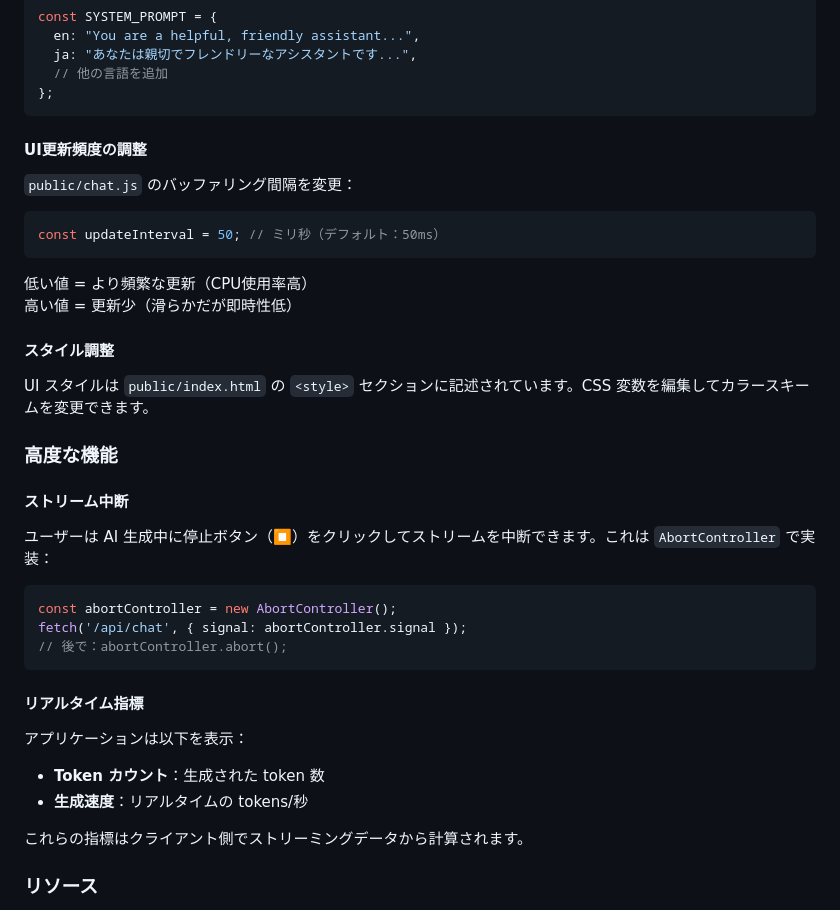
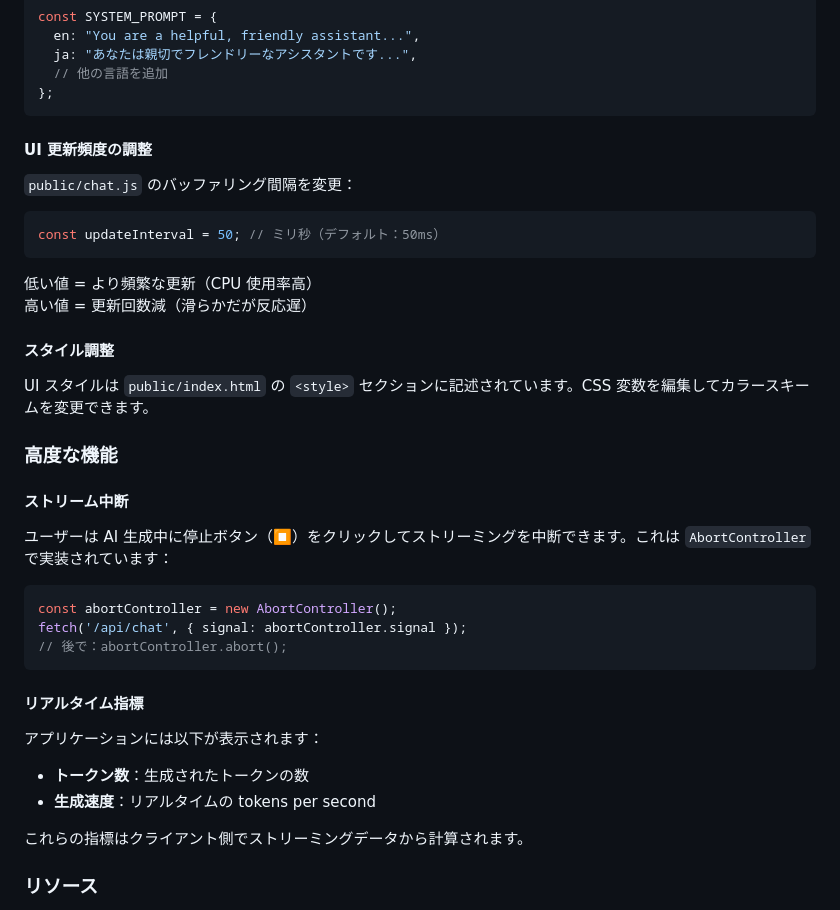
Before and after one commit to anomixer/llm-chat-app-template, a Markdown page: README.ja.md, the part around one of its changes. GitHub-like rendering.

````diff
--- a/README.ja.md
+++ b/README.ja.md
@@ -172,7 +172,7 @@ const SYSTEM_PROMPT = {
 };
 ```
 
-#### UI更新頻度の調整
+#### UI 更新頻度の調整
 
 `public/chat.js` のバッファリング間隔を変更：
 
@@ -180,8 +180,8 @@ const SYSTEM_PROMPT = {
 const updateInterval = 50; // ミリ秒（デフォルト：50ms）
 ```
 
-低い値 = より頻繁な更新（CPU使用率高）
-高い値 = 更新少（滑らかだが即時性低）
+低い値 = より頻繁な更新（CPU 使用率高）
+高い値 = 更新回数減（滑らかだが反応遅）
 
 #### スタイル調整
 
@@ -191,7 +191,7 @@ UI スタイルは `public/index.html` の `<style>` セクションに記述さ
 
 #### ストリーム中断
 
-ユーザーは AI 生成中に停止ボタン（⏹️）をクリックしてストリームを中断できます。これは `AbortController` で実装：
+ユーザーは AI 生成中に停止ボタン（⏹️）をクリックしてストリーミングを中断できます。これは `AbortController` で実装されています：
 
 ```javascript
 const abortController = new AbortController();
@@ -201,9 +201,9 @@ fetch('/api/chat', { signal: abortController.signal });
 
 #### リアルタイム指標
 
-アプリケーションは以下を表示：
-- **Token カウント**：生成された token 数
-- **生成速度**：リアルタイムの tokens/秒
+アプリケーションには以下が表示されます：
+- **トークン数**：生成されたトークンの数
+- **生成速度**：リアルタイムの tokens per second
 
 これらの指標はクライアント側でストリーミングデータから計算されます。
 
````
Also changed, not shown: other parts of README.ja.md (+15 -15 lines), README.ko.md (+32 -32 lines), README.zh-CN.md (+20 -20 lines).
